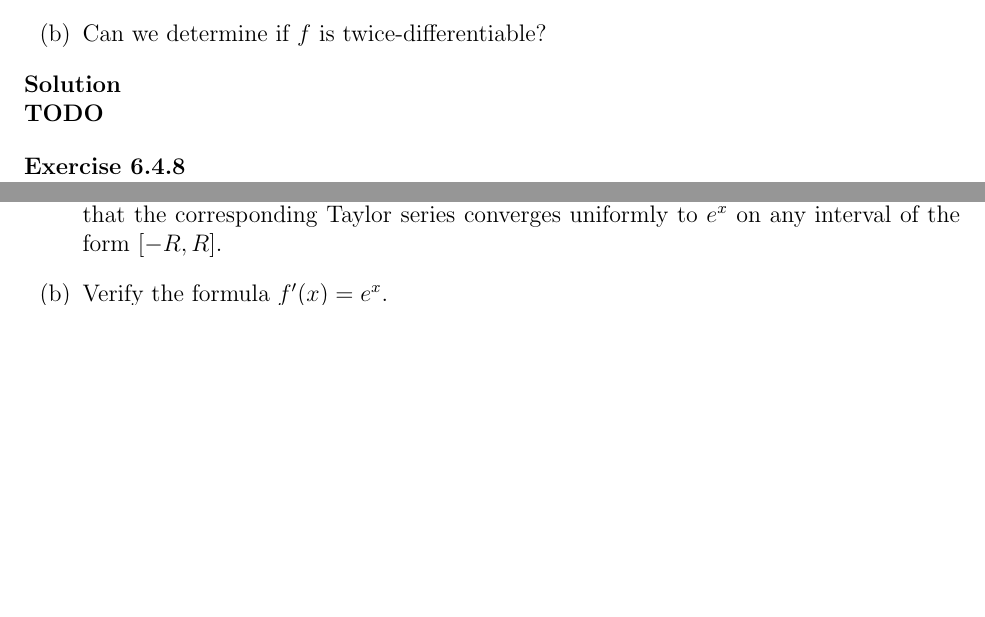
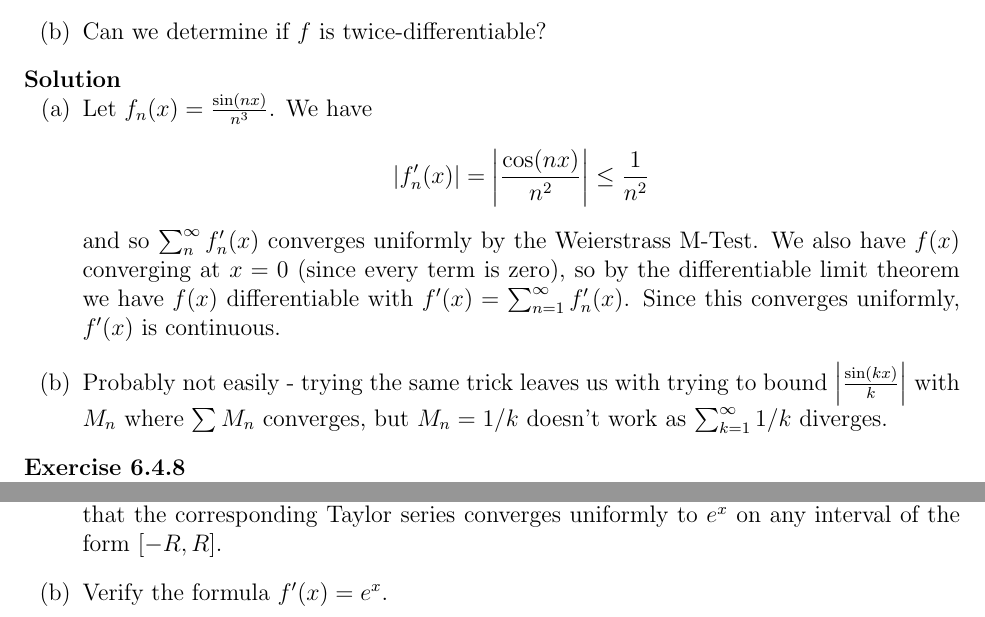
Before and after one commit to UlisseMini/understanding-analysis-solutions, a LaTeX book (main.tex, which reads chapters/chapter6/chapter6-4.tex): two parts of pages 164 and 168 of 171 before the commit and two parts of pages 164 and 169 of 171 after it, joined at a grey line, cut so that both start at the same text, the shorter picture padded with empty space. Compiled offline with pdfLaTeX.

Commit message:
6.4.7, assuming an anticlimatic answer is what's expected for pt b)

```diff
--- a/chapters/chapter6/chapter6-4.tex
+++ b/chapters/chapter6/chapter6-4.tex
@@ -123,7 +123,13 @@ by the Differentiable Limit Theorem. Since \(f(x) = g(x) + 1/x\) and both \(1/x\
   }
 \end{exercise}
 \begin{solution}
-  \TODO
+ \enum{
+    \item Let \(f_n(x) = \frac{\sin(nx)}{n^3}\). We have
+    \[\abs{f'_n(x)} = \abs{\frac{\cos (nx)}{n^2}} \leq \frac{1}{n^2}\]
+    and so \(\sum^\infty_n f'_n(x)\) converges uniformly by the Weierstrass M-Test. We also have \(f(x)\) converging at \(x=0\) (since every term is zero), so by the differentiable limit theorem we have \(f(x)\) differentiable with \(f'(x) = \sum^\infty_{n=1} f'_n(x)\). Since this converges uniformly, \(f'(x)\) is continuous.
+
+    \item Probably not easily - trying the same trick leaves us with trying to bound \(\abs{\frac{\sin(kx)}{k}}\) with \(M_n\) where \(\sum M_n\) converges, but \(M_n = 1/k\) doesn't work as \(\sum^\infty_{k=1} 1/k\) diverges.
+ }
 \end{solution}
 \begin{exercise}
   Consider the function
```
